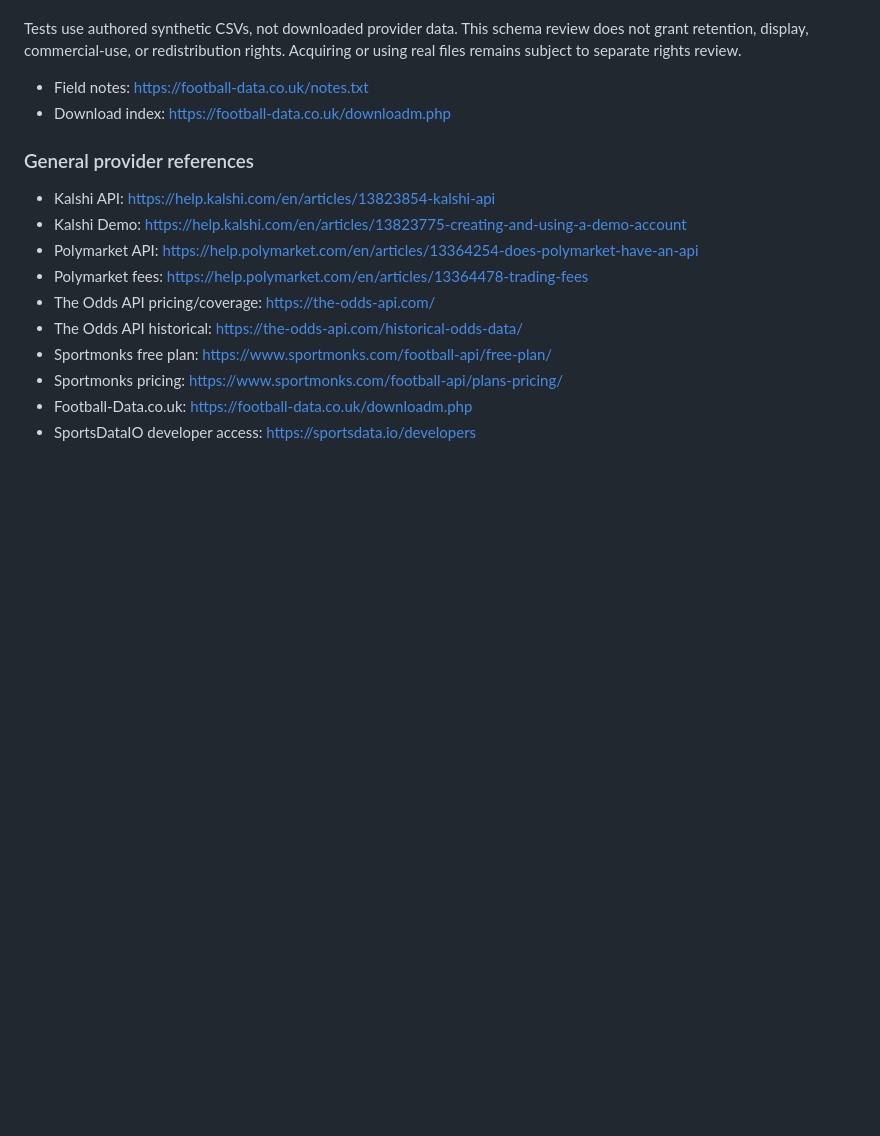
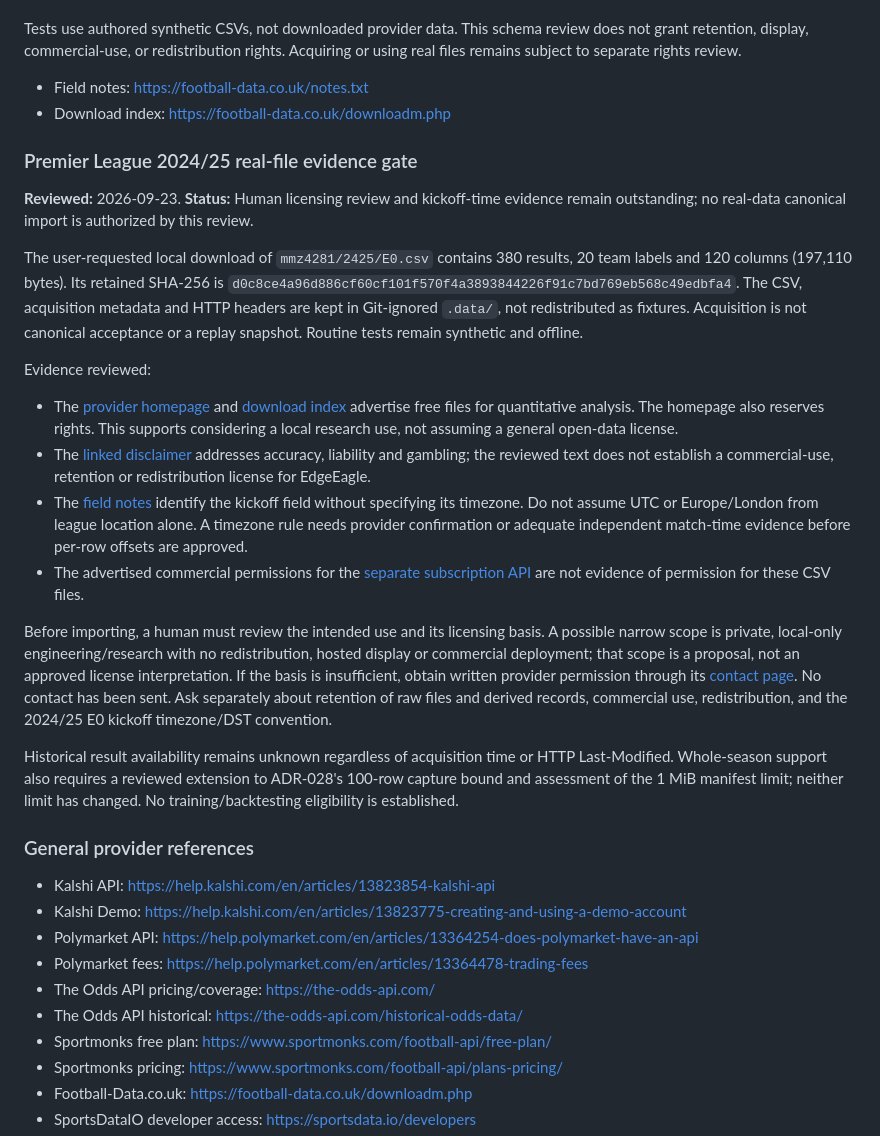
Before and after one commit to Mubesh23/edgeeagle, a Markdown page: docs/data/provider-evaluation.md, the part around the change. Rendered like a GitHub page; blank space fills up the shorter version.

Commit message:
docs(data): Record real-season evidence review gates
Record the downloaded season fingerprint and provider evidence without assuming a license.

Keep licensing review, kickoff timezone and whole-season support unresolved before import.

Co-Authored-By: Codex <noreply@openai.com>

```diff
--- a/docs/data/provider-evaluation.md
+++ b/docs/data/provider-evaluation.md
@@ -112,6 +112,49 @@ Acquiring or using real files remains subject to separate rights review.
 - Field notes: https://football-data.co.uk/notes.txt
 - Download index: https://football-data.co.uk/downloadm.php
 
+### Premier League 2024/25 real-file evidence gate
+
+**Reviewed:** 2026-09-23. **Status:** Human licensing review and kickoff-time evidence
+remain outstanding; no real-data canonical import is authorized by this review.
+
+The user-requested local download of `mmz4281/2425/E0.csv` contains 380 results,
+20 team labels and 120 columns (197,110 bytes). Its retained SHA-256 is
+`d0c8ce4a96d886cf60cf101f570f4a3893844226f91c7bd769eb568c49edbfa4`.
+The CSV, acquisition metadata and HTTP headers are kept in Git-ignored `.data/`,
+not redistributed as fixtures. Acquisition is not canonical acceptance or a
+replay snapshot. Routine tests remain synthetic and offline.
+
+Evidence reviewed:
+
+- The [provider homepage](https://football-data.co.uk/) and
+  [download index](https://football-data.co.uk/downloadm.php) advertise free files
+  for quantitative analysis. The homepage also reserves rights. This supports
+  considering a local research use, not assuming a general open-data license.
+- The [linked disclaimer](https://football-data.co.uk/disclaimer.php) addresses
+  accuracy, liability and gambling; the reviewed text does not establish a
+  commercial-use, retention or redistribution license for EdgeEagle.
+- The [field notes](https://football-data.co.uk/notes.txt) identify the kickoff
+  field without specifying its timezone. Do not assume UTC or Europe/London from
+  league location alone. A timezone rule needs provider confirmation or adequate
+  independent match-time evidence before per-row offsets are approved.
+- The advertised commercial permissions for the
+  [separate subscription API](https://football-data.co.uk/thestatsapi.php) are
+  not evidence of permission for these CSV files.
+
+Before importing, a human must review the intended use and its licensing basis.
+A possible narrow scope is private, local-only engineering/research with no
+redistribution, hosted display or commercial deployment; that scope is a proposal,
+not an approved license interpretation. If the basis is insufficient, obtain
+written provider permission through its
+[contact page](https://football-data.co.uk/contact.php). No contact has been sent.
+Ask separately about retention of raw files and derived records, commercial use,
+redistribution, and the 2024/25 E0 kickoff timezone/DST convention.
+
+Historical result availability remains unknown regardless of acquisition time
+or HTTP Last-Modified. Whole-season support also requires a reviewed extension
+to ADR-028's 100-row capture bound and assessment of the 1 MiB manifest limit;
+neither limit has changed. No training/backtesting eligibility is established.
+
 ### General provider references
 
 - Kalshi API: https://help.kalshi.com/en/articles/13823854-kalshi-api
```
